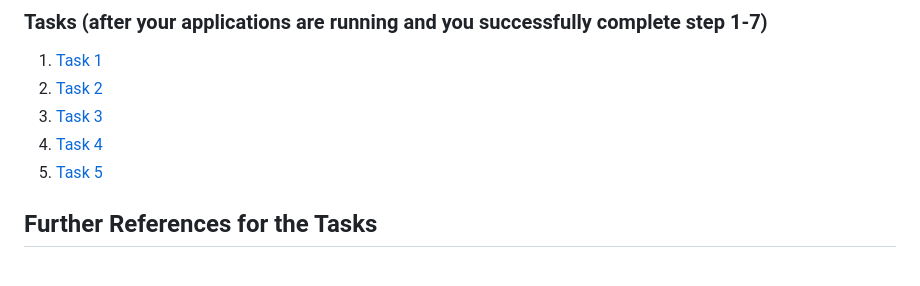
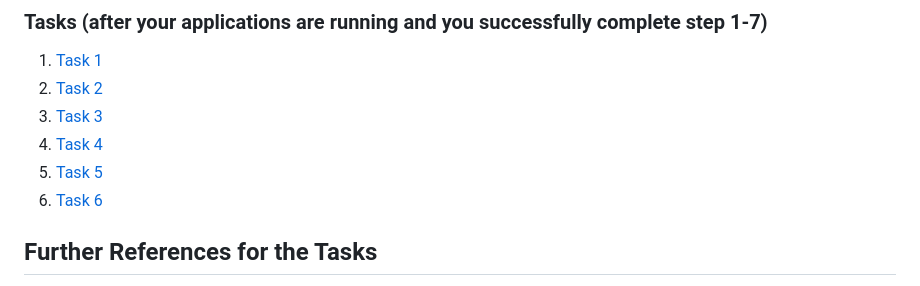
Before and after one commit to WebThor/btp_security, a Markdown page: README.md, the part around the change. Rendered like a GitHub page.

Commit message:
Update README.md
Redactional changes

```diff
--- a/README.md
+++ b/README.md
@@ -259,6 +259,7 @@ If you go to the URL, you can see the products, but you cannot add or delete the
  3. [Task 3](/tasks/Task3.md)
  4. [Task 4](/tasks/Task4.md)
  5. [Task 5](/tasks/Task5.md)
+ 6. [Task 6](/tasks/Task6.md)
 
 
 ## Further References for the Tasks
```
